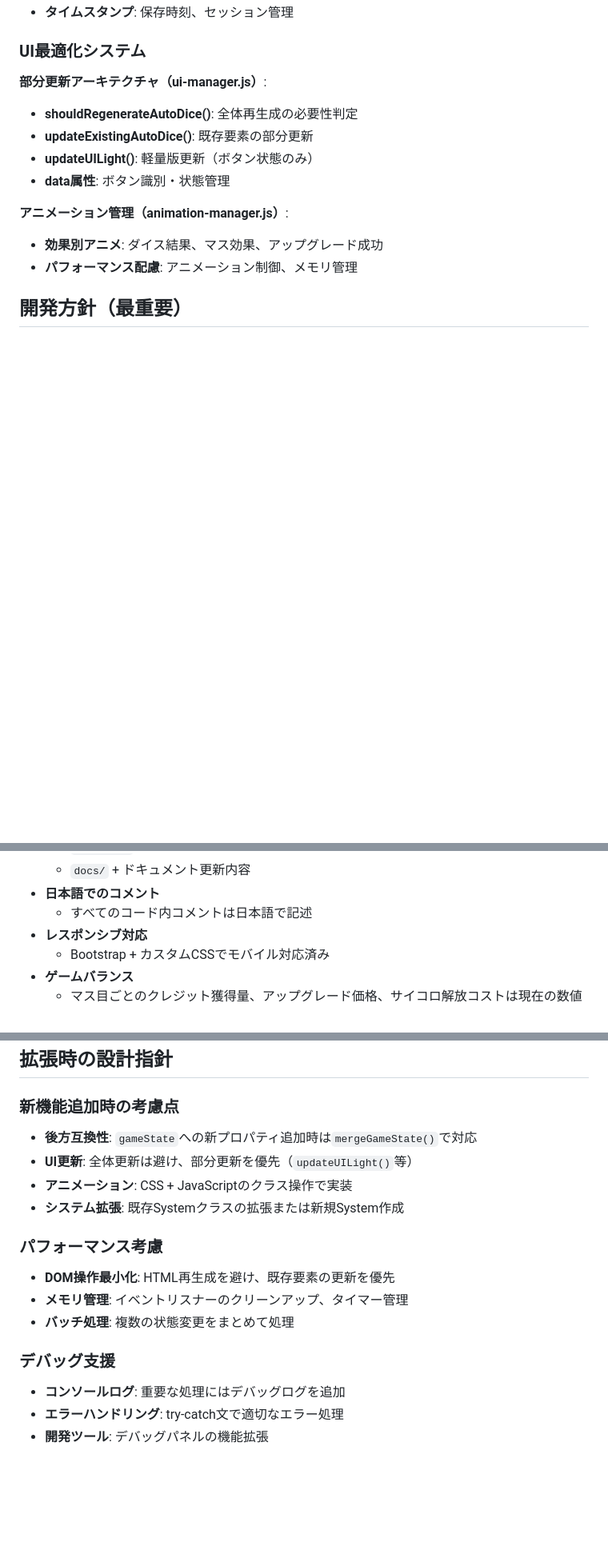
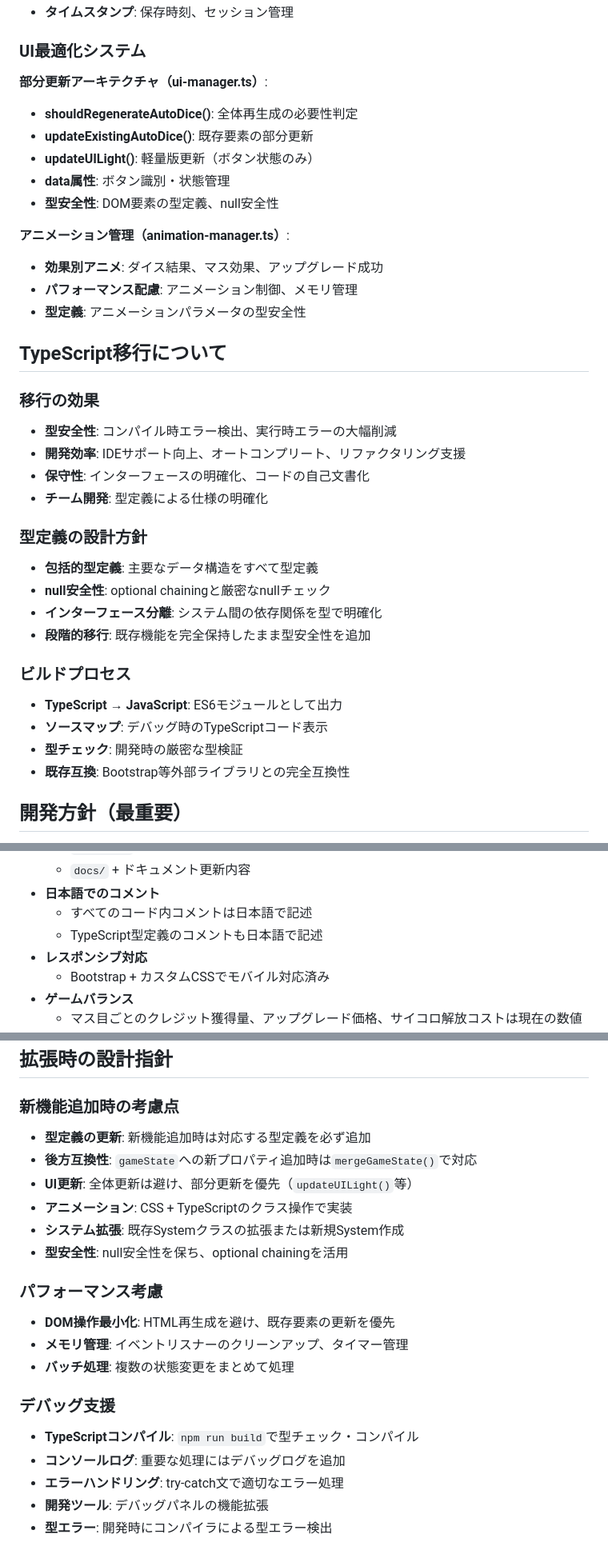
Before and after one commit to leftonbo/sugoroku-tekitou, a Markdown page: CLAUDE.md, 3 parts joined by grey strips. Shown at 80% size. GitHub-like rendering; blank space fills up the shorter version.

```diff
--- a/CLAUDE.md
+++ b/CLAUDE.md
@@ -83,15 +99,37 @@ This file provides guidance to Claude Code (claude.ai/code) when working with co
 
 ### UI最適化システム
 
-**部分更新アーキテクチャ（ui-manager.js）**:
+**部分更新アーキテクチャ（ui-manager.ts）**:
 - **shouldRegenerateAutoDice()**: 全体再生成の必要性判定
 - **updateExistingAutoDice()**: 既存要素の部分更新
 - **updateUILight()**: 軽量版更新（ボタン状態のみ）
 - **data属性**: ボタン識別・状態管理
+- **型安全性**: DOM要素の型定義、null安全性
 
-**アニメーション管理（animation-manager.js）**:
+**アニメーション管理（animation-manager.ts）**:
 - **効果別アニメ**: ダイス結果、マス効果、アップグレード成功
 - **パフォーマンス配慮**: アニメーション制御、メモリ管理
+- **型定義**: アニメーションパラメータの型安全性
+
+## TypeScript移行について
+
+### 移行の効果
+- **型安全性**: コンパイル時エラー検出、実行時エラーの大幅削減
+- **開発効率**: IDEサポート向上、オートコンプリート、リファクタリング支援
+- **保守性**: インターフェースの明確化、コードの自己文書化
+- **チーム開発**: 型定義による仕様の明確化
+
+### 型定義の設計方針
+- **包括的型定義**: 主要なデータ構造をすべて型定義
+- **null安全性**: optional chainingと厳密なnullチェック
+- **インターフェース分離**: システム間の依存関係を型で明確化
+- **段階的移行**: 既存機能を完全保持したまま型安全性を追加
+
+### ビルドプロセス
+- **TypeScript → JavaScript**: ES6モジュールとして出力
+- **ソースマップ**: デバッグ時のTypeScriptコード表示
+- **型チェック**: 開発時の厳密な型検証
+- **既存互換**: Bootstrap等外部ライブラリとの完全互換性
 
 ## 開発方針（最重要）
 
@@ -121,6 +159,7 @@ This file provides guidance to Claude Code (claude.ai/code) when working with co
   - `docs/` + ドキュメント更新内容
 - **日本語でのコメント**
   - すべてのコード内コメントは日本語で記述
+  - TypeScript型定義のコメントも日本語で記述
 - **レスポンシブ対応**
   - Bootstrap + カスタムCSSでモバイル対応済み
 - **ゲームバランス**
@@ -133,10 +172,12 @@ This file provides guidance to Claude Code (claude.ai/code) when working with co
 ## 拡張時の設計指針
 
 ### 新機能追加時の考慮点
+- **型定義の更新**: 新機能追加時は対応する型定義を必ず追加
 - **後方互換性**: `gameState`への新プロパティ追加時は`mergeGameState()`で対応
 - **UI更新**: 全体更新は避け、部分更新を優先（`updateUILight()`等）
-- **アニメーション**: CSS + JavaScriptのクラス操作で実装
+- **アニメーション**: CSS + TypeScriptのクラス操作で実装
 - **システム拡張**: 既存Systemクラスの拡張または新規System作成
+- **型安全性**: null安全性を保ち、optional chainingを活用
 
 ### パフォーマンス考慮
 - **DOM操作最小化**: HTML再生成を避け、既存要素の更新を優先
@@ -144,6 +185,8 @@ This file provides guidance to Claude Code (claude.ai/code) when working with co
 - **バッチ処理**: 複数の状態変更をまとめて処理
 
 ### デバッグ支援
+- **TypeScriptコンパイル**: `npm run build`で型チェック・コンパイル
 - **コンソールログ**: 重要な処理にはデバッグログを追加
 - **エラーハンドリング**: try-catch文で適切なエラー処理
 - **開発ツール**: デバッグパネルの機能拡張
+- **型エラー**: 開発時にコンパイラによる型エラー検出
```
Also changed, not shown: other parts of CLAUDE.md (+36 -20 lines), README.md (+46 -21 lines).
